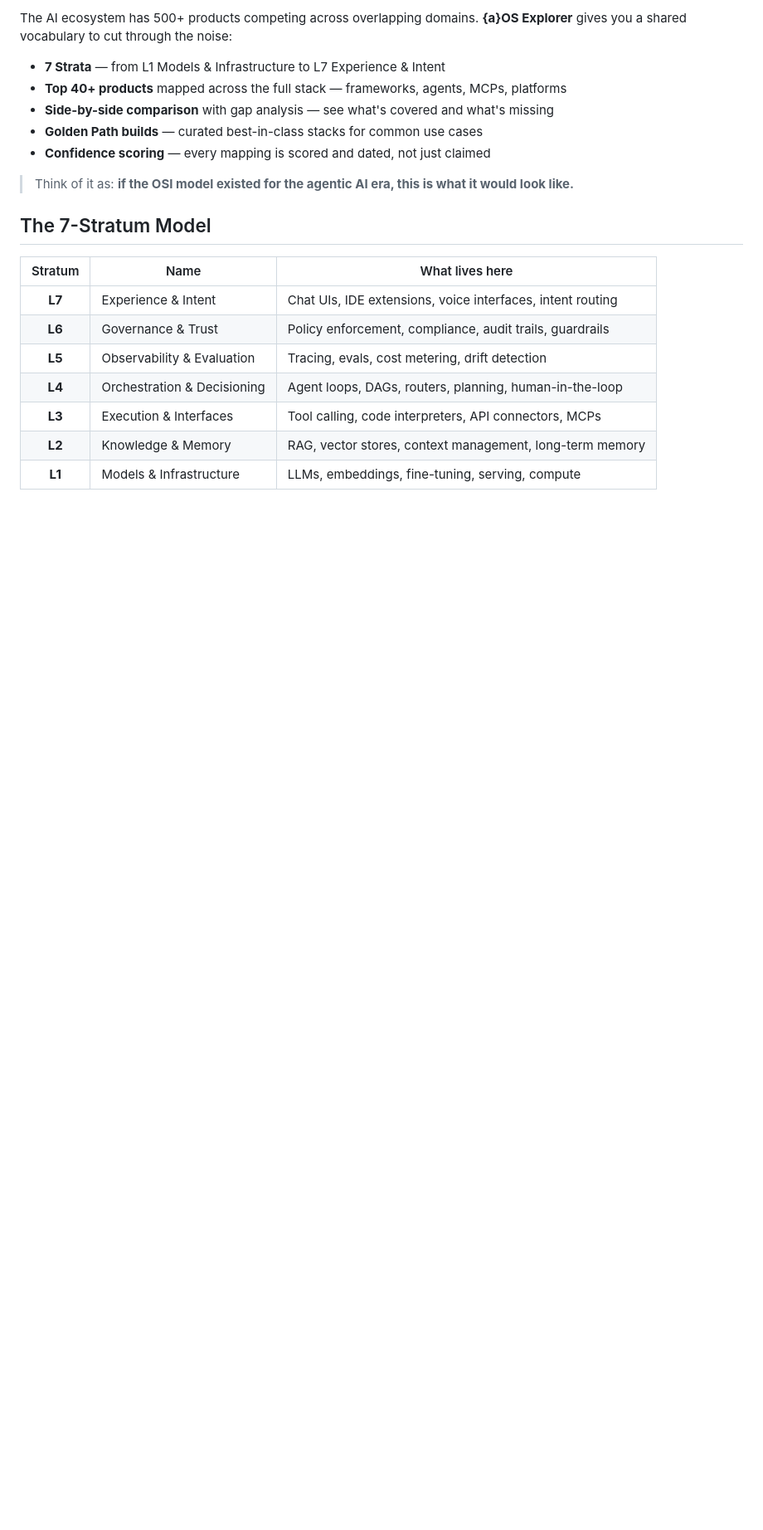
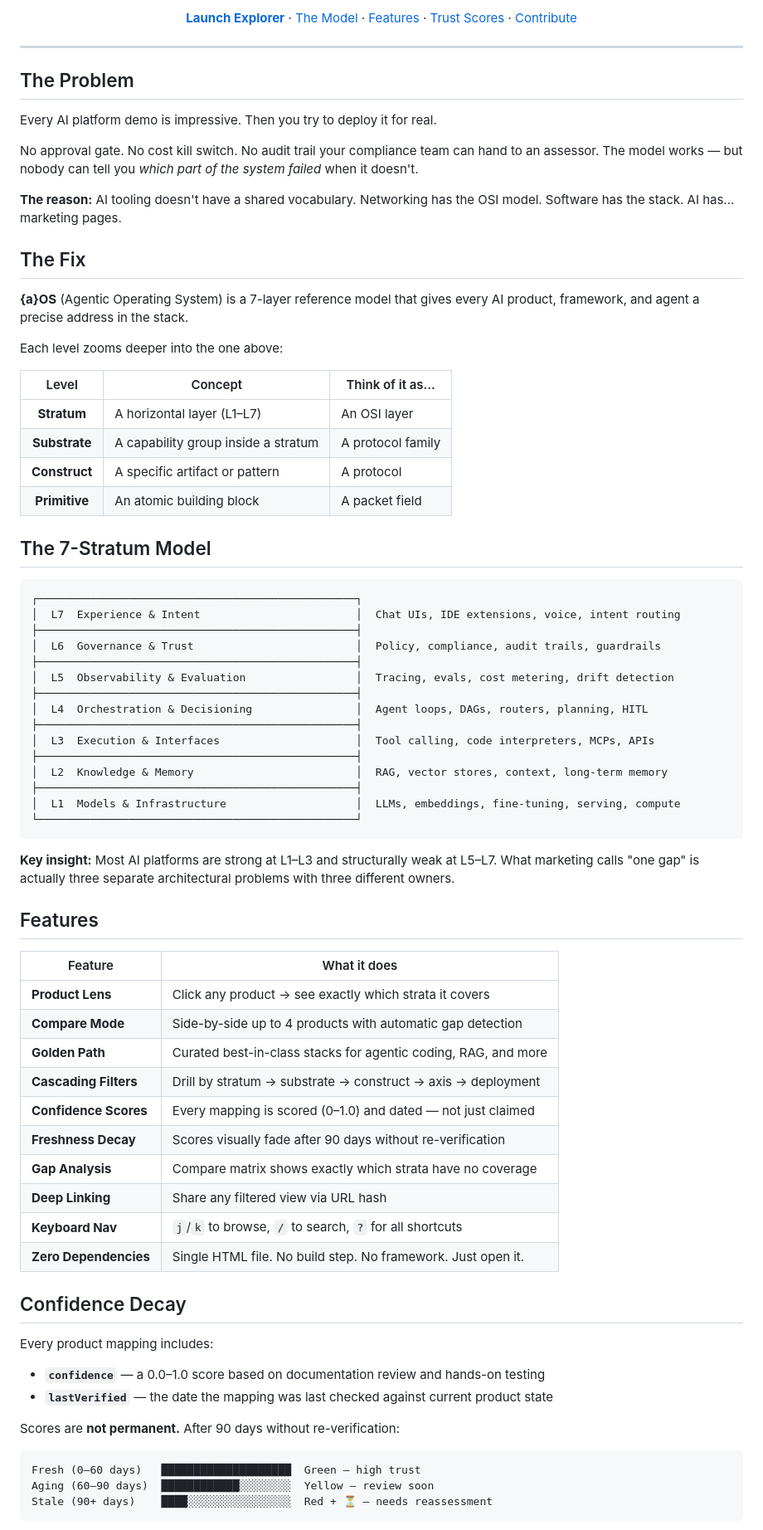
Before and after one commit to vitaminR/aos-explorer, a Markdown page: README.md, the part around one of its changes. Shown at 83% size. GitHub-like rendering; blank space fills up the shorter version.

````diff
--- a/README.md
+++ b/README.md
@@ -15,22 +21,80 @@
 
-The AI ecosystem has 500+ products competing across overlapping domains. **{a}OS Explorer** gives you a shared vocabulary to cut through the noise:
+<p align="center">
+  <strong><a href="https://vitaminr.github.io/aos-explorer/">Launch Explorer</a></strong> · <a href="#the-7-stratum-model">The Model</a> · <a href="#features">Features</a> · <a href="#confidence-decay">Trust Scores</a> · <a href="#contributing">Contribute</a>
+</p>
 
-- **7 Strata** — from L1 Models & Infrastructure to L7 Experience & Intent
-- **Top 40+ products** mapped across the full stack — frameworks, agents, MCPs, platforms
-- **Side-by-side comparison** with gap analysis — see what's covered and what's missing
-- **Golden Path builds** — curated best-in-class stacks for common use cases
-- **Confidence scoring** — every mapping is scored and dated, not just claimed
+---
 
-> Think of it as: **if the OSI model existed for the agentic AI era, this is what it would look like.**
+## The Problem
+
+Every AI platform demo is impressive. Then you try to deploy it for real.
+
+No approval gate. No cost kill switch. No audit trail your compliance team can hand to an assessor. The model works — but nobody can tell you *which part of the system failed* when it doesn't.
+
+**The reason:** AI tooling doesn't have a shared vocabulary. Networking has the OSI model. Software has the stack. AI has... marketing pages.
+
+## The Fix
+
+**{a}OS** (Agentic Operating System) is a 7-layer reference model that gives every AI product, framework, and agent a precise address in the stack.
+
+Each level zooms deeper into the one above:
+
+| Level | Concept | Think of it as... |
+|:-----:|---------|------------------|
+| **Stratum** | A horizontal layer (L1–L7) | An OSI layer |
+| **Substrate** | A capability group inside a stratum | A protocol family |
+| **Construct** | A specific artifact or pattern | A protocol |
+| **Primitive** | An atomic building block | A packet field |
 
 ## The 7-Stratum Model
 
-| Stratum | Name | What lives here |
-|:-------:|------|----------------|
-| **L7** | Experience & Intent | Chat UIs, IDE extensions, voice interfaces, intent routing |
-| **L6** | Governance & Trust | Policy enforcement, compliance, audit trails, guardrails |
-| **L5** | Observability & Evaluation | Tracing, evals, cost metering, drift detection |
-| **L4** | Orchestration & Decisioning | Agent loops, DAGs, routers, planning, human-in-the-loop |
-| **L3** | Execution & Interfaces | Tool calling, code interpreters, API connectors, MCPs |
-| **L2** | Knowledge & Memory | RAG, vector stores, context management, long-term memory |
-| **L1** | Models & Infrastructure | LLMs, embeddings, fine-tuning, serving, compute |
+```
+┌─────────────────────────────────────────────────┐
+│  L7  Experience & Intent                        │  Chat UIs, IDE extensions, voice, intent routing
+├─────────────────────────────────────────────────┤
+│  L6  Governance & Trust                         │  Policy, compliance, audit trails, guardrails
+├─────────────────────────────────────────────────┤
+│  L5  Observability & Evaluation                 │  Tracing, evals, cost metering, drift detection
+├─────────────────────────────────────────────────┤
+│  L4  Orchestration & Decisioning                │  Agent loops, DAGs, routers, planning, HITL
+├─────────────────────────────────────────────────┤
+│  L3  Execution & Interfaces                     │  Tool calling, code interpreters, MCPs, APIs
+├─────────────────────────────────────────────────┤
+│  L2  Knowledge & Memory                         │  RAG, vector stores, context, long-term memory
+├─────────────────────────────────────────────────┤
+│  L1  Models & Infrastructure                    │  LLMs, embeddings, fine-tuning, serving, compute
+└─────────────────────────────────────────────────┘
+```
+
+**Key insight:** Most AI platforms are strong at L1–L3 and structurally weak at L5–L7. What marketing calls "one gap" is actually three separate architectural problems with three different owners.
+
+## Features
+
+| Feature | What it does |
+|---------|-------------|
+| **Product Lens** | Click any product → see exactly which strata it covers |
+| **Compare Mode** | Side-by-side up to 4 products with automatic gap detection |
+| **Golden Path** | Curated best-in-class stacks for agentic coding, RAG, and more |
+| **Cascading Filters** | Drill by stratum → substrate → construct → axis → deployment |
+| **Confidence Scores** | Every mapping is scored (0–1.0) and dated — not just claimed |
+| **Freshness Decay** | Scores visually fade after 90 days without re-verification |
+| **Gap Analysis** | Compare matrix shows exactly which strata have no coverage |
+| **Deep Linking** | Share any filtered view via URL hash |
+| **Keyboard Nav** | `j`/`k` to browse, `/` to search, `?` for all shortcuts |
+| **Zero Dependencies** | Single HTML file. No build step. No framework. Just open it. |
+
+## Confidence Decay
+
+Every product mapping includes:
+
+- **`confidence`** — a 0.0–1.0 score based on documentation review and hands-on testing
+- **`lastVerified`** — the date the mapping was last checked against current product state
+
+Scores are **not permanent.** After 90 days without re-verification:
+
+```
+Fresh (0–60 days)   ████████████████████  Green — high trust
+Aging (60–90 days)  ████████████░░░░░░░░  Yellow — review soon
+Stale (90+ days)    ████░░░░░░░░░░░░░░░░  Red + ⏳ — needs reassessment
+```
+
````
Also changed, not shown: other parts of README.md (+47 -55 lines).
